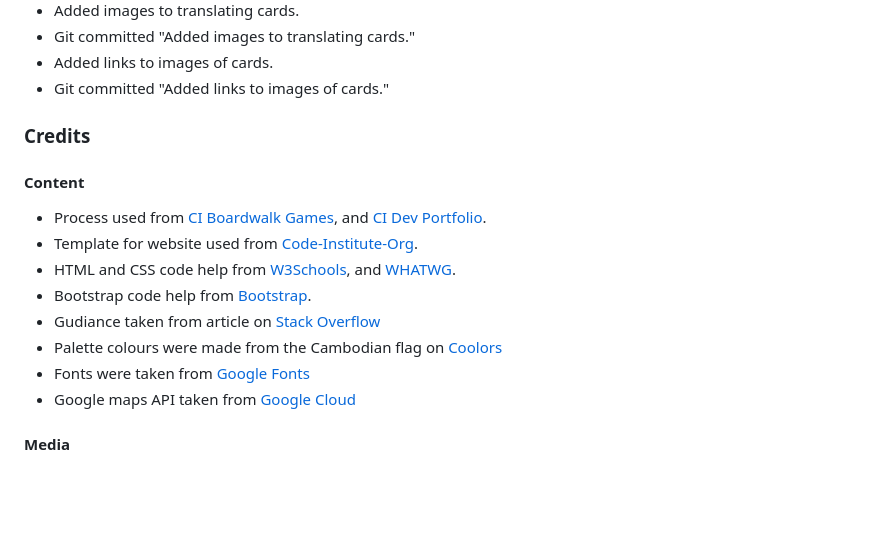
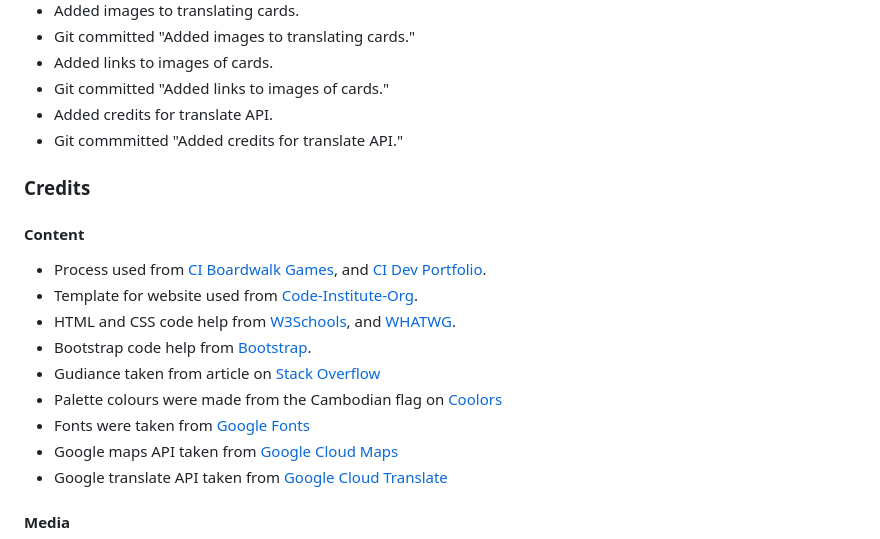
Before and after one commit to MrCCampbell/milestone-project-2, a Markdown page: README.md, the part around the change. GitHub-like rendering; blank space fills up the shorter version.

Commit message:
Added credits for translate API.

```diff
--- a/README.md
+++ b/README.md
@@ -126,6 +126,8 @@ Ultimately decided on using Khmer Explorer for the website, as the I felt it sho
 - Git committed "Added images to translating cards."
 - Added links to images of cards.
 - Git committed "Added links to images of cards."
+- Added credits for translate API.
+- Git commmitted "Added credits for translate API."
 
 ### Credits
 
@@ -138,7 +140,8 @@ Ultimately decided on using Khmer Explorer for the website, as the I felt it sho
 - Gudiance taken from article on  [Stack Overflow](https://stackoverflow.com/)
 - Palette colours were made from the Cambodian flag on [Coolors](https://coolors.co/)
 - Fonts were taken from [Google Fonts](https://fonts.google.com/)
-- Google maps API taken from [Google Cloud](https://console.cloud.google.com/google/maps-apis/home;onboard=true?project=semiotic-primer-454323-n5&inv=1&invt=AbthWg&organizationId=800517397602)
+- Google maps API taken from [Google Cloud Maps](https://console.cloud.google.com/google/maps-apis/home;onboard=true?project=semiotic-primer-454323-n5&inv=1&invt=AbthWg&organizationId=800517397602)
+- Google translate API taken from [Google Cloud Translate](https://cloud.google.com/translate?hl=en)
 
 #### Media
 
```
